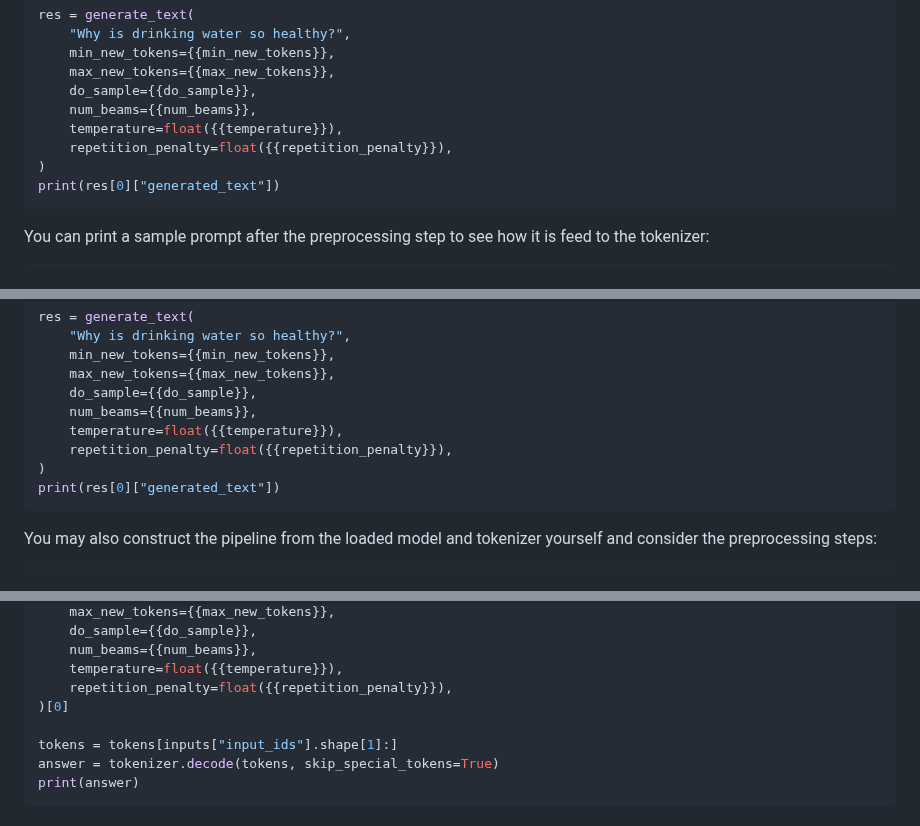
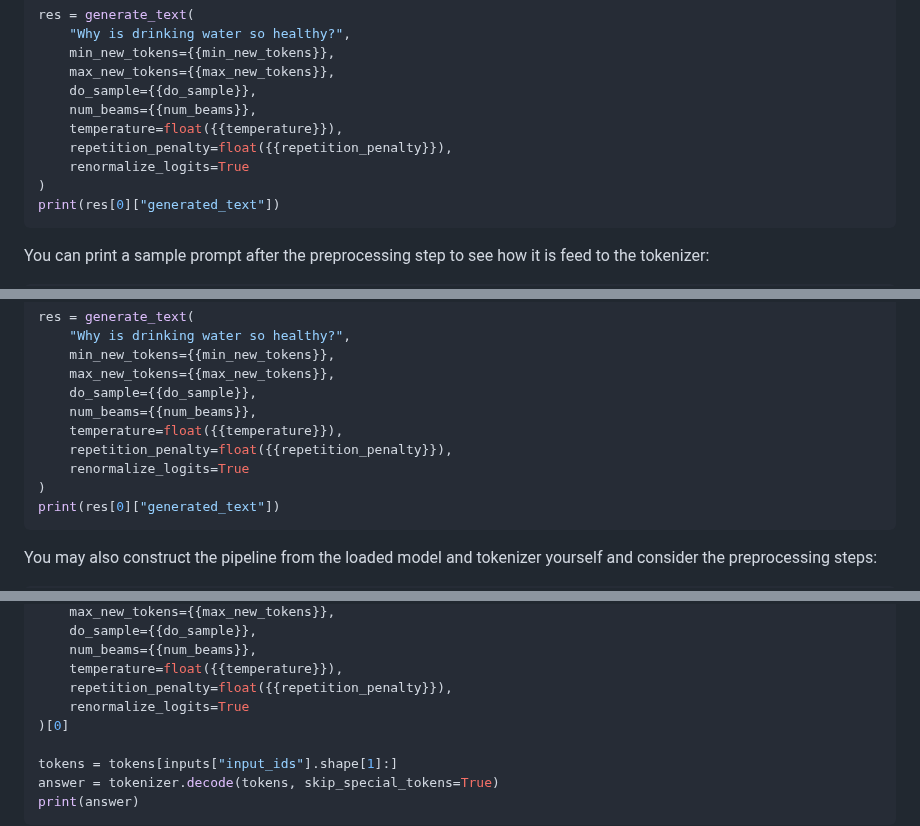
Before and after one commit to h2oai/h2o-llmstudio, a Markdown page: model_card_template.md, 3 parts joined by grey strips. Rendered like a GitHub page.

Commit message:
model card update

````diff
--- a/model_card_template.md
+++ b/model_card_template.md
@@ -46,6 +46,7 @@ res = generate_text(
     num_beams={{num_beams}},
     temperature=float({{temperature}}),
     repetition_penalty=float({{repetition_penalty}}),
+    renormalize_logits=True
 )
 print(res[0]["generated_text"])
 ```
@@ -88,6 +89,7 @@ res = generate_text(
     num_beams={{num_beams}},
     temperature=float({{temperature}}),
     repetition_penalty=float({{repetition_penalty}}),
+    renormalize_logits=True
 )
 print(res[0]["generated_text"])
 ```
@@ -117,6 +119,7 @@ tokens = model.generate(
     num_beams={{num_beams}},
     temperature=float({{temperature}}),
     repetition_penalty=float({{repetition_penalty}}),
+    renormalize_logits=True
 )[0]
 
 tokens = tokens[inputs["input_ids"].shape[1]:]
````
